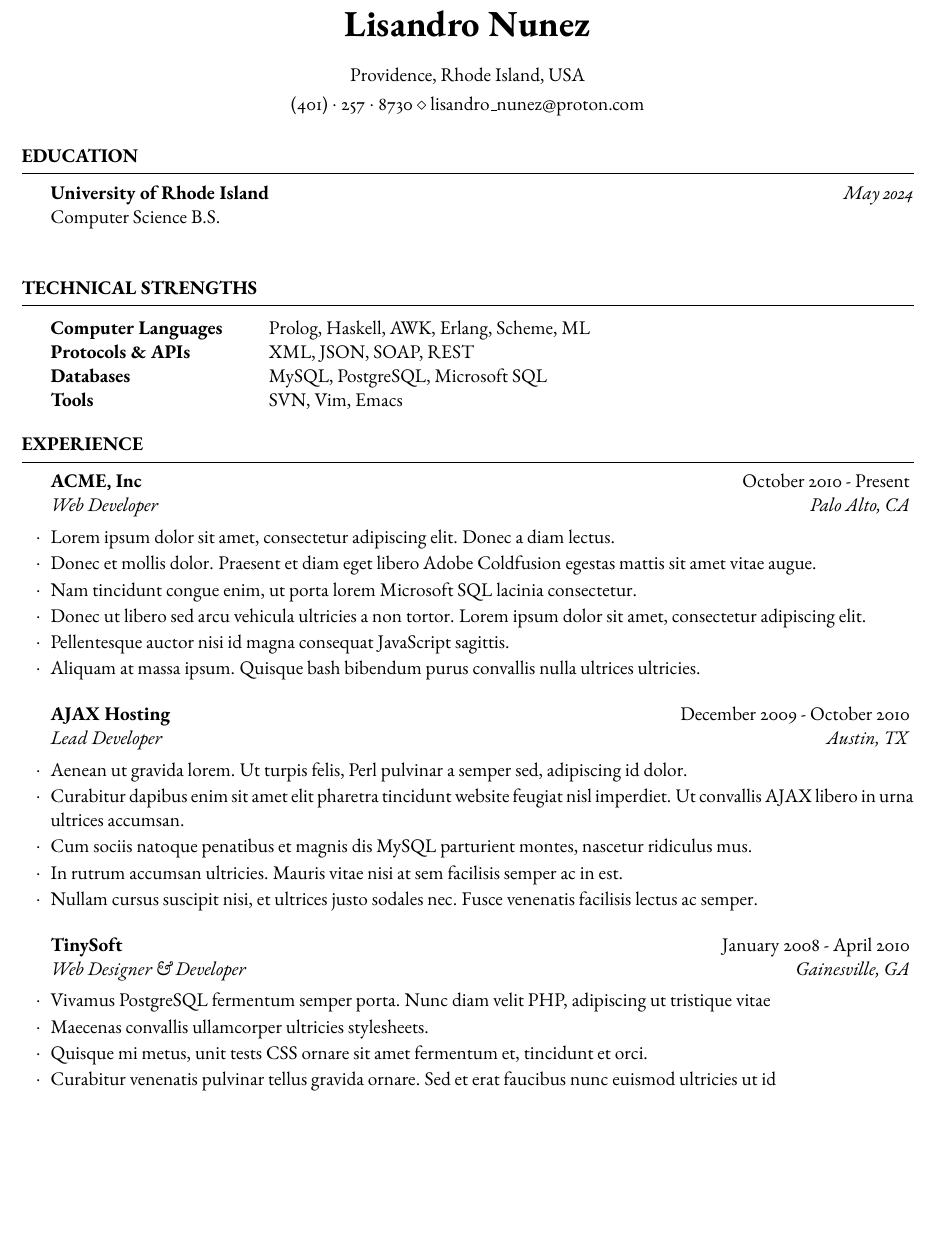
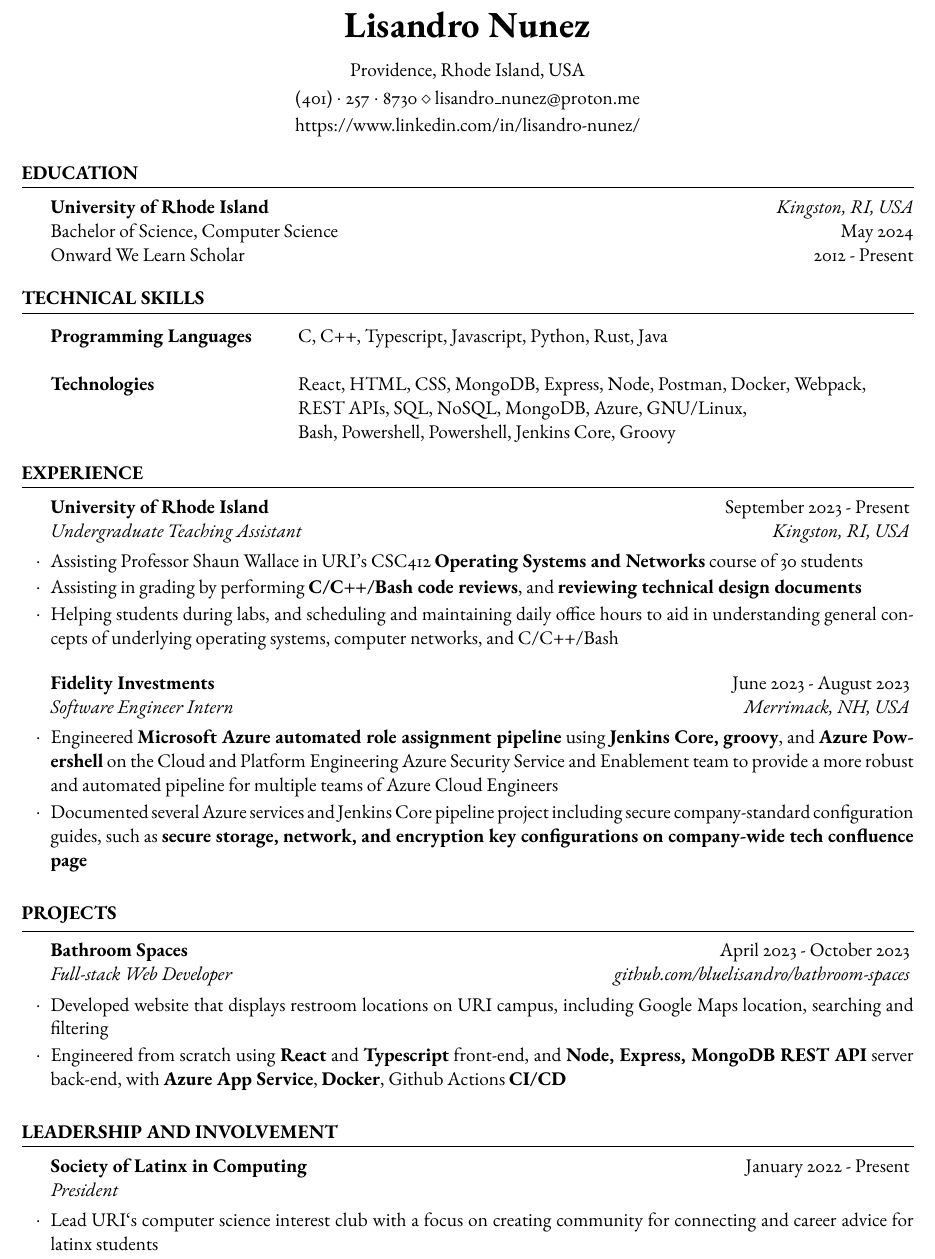
Before and after one commit to bluelisandro/resume, a LaTeX CV (main.tex): part of the page, cut so that both start at the same text, the shorter picture padded with empty space. Compiled offline with pdfLaTeX.

Commit message:
Update resume

```diff
--- a/main.tex
+++ b/main.tex
@@ -43,8 +43,8 @@
 
 % \address{123 Pleasant Lane \\ City, State 12345} % A secondary address (optional)
 
-\address{(401)~$\cdot$~257~$\cdot$~8730 \\ lisandro\_nunez@proton.com} % Contact information
-
+\address{(401)~$\cdot$~257~$\cdot$~8730 \\ lisandro\_nunez@proton.me} %
+\address {https://www.linkedin.com/in/lisandro-nunez/}
 %----------------------------------------------------------------------------------------
 
 \begin{document}
@@ -55,12 +55,9 @@
 
 \begin{rSection}{Education}
 
-	\textbf{University of Rhode Island} \hfill \textit{May 2024} \\
-	Computer Science B.S. \\
-	% Minor in Linguistics \smallskip \\
-	% Member of Eta Kappa Nu \\
-	% Member of Upsilon Pi Epsilon \\
-	% Overall GPA: 5.678
+	\textbf{University of Rhode Island} \hfill \textit{Kingston, RI, USA} \\
+	Bachelor of Science, Computer Science  \hfill {May 2024} \\
+	Onward We Learn Scholar \hfill {2012 - Present}
 
 \end{rSection}
 
@@ -68,13 +65,13 @@
 %	TECHNICAL STRENGTHS SECTION
 %----------------------------------------------------------------------------------------
 
-\begin{rSection}{Technical Strengths}
+\begin{rSection}{Technical Skills}
 
 	\begin{tabular}{@{} >{\bfseries}l @{\hspace{6ex}} l @{}}
-		Computer Languages & Prolog, Haskell, AWK, Erlang, Scheme, ML \\
-		Protocols \& APIs & XML, JSON, SOAP, REST \\
-		Databases & MySQL, PostgreSQL, Microsoft SQL \\
-		Tools & SVN, Vim, Emacs
+		Programming Languages & C, C++, Typescript, Javascript, Python, Rust, Java \\ \\
+		Technologies & React, HTML, CSS, MongoDB, Express, Node, Postman, Docker, Webpack, \\
+		& REST APIs, SQL, NoSQL, MongoDB, Azure,  GNU/Linux, \\
+		& Bash, Powershell, Powershell, Jenkins Core, Groovy
 	\end{tabular}
 
 \end{rSection}
@@ -86,32 +83,39 @@
 
 \begin{rSection}{Experience}
 
-	\begin{rSubsection}{ACME, Inc}{October 2010 - Present}{Web Developer}{Palo Alto, CA}
-		\item Lorem ipsum dolor sit amet, consectetur adipiscing elit. Donec a diam lectus.
-		\item Donec et mollis dolor. Praesent et diam eget libero Adobe Coldfusion egestas mattis sit amet vitae augue.
-		\item Nam tincidunt congue enim, ut porta lorem Microsoft SQL lacinia consectetur.
-		\item Donec ut libero sed arcu vehicula ultricies a non tortor. Lorem ipsum dolor sit amet, consectetur adipiscing elit.
-		\item Pellentesque auctor nisi id magna consequat JavaScript sagittis.
-		\item Aliquam at massa ipsum. Quisque bash bibendum purus convallis nulla ultrices ultricies.
+	\begin{rSubsection}{University of Rhode Island}{September 2023 - Present}{Undergraduate Teaching Assistant}{Kingston, RI, USA}
+		\item Assisting Professor Shaun Wallace in URI's CSC412  \textbf{Operating Systems and Networks} course of 30 students
+		\item Assisting in grading by performing  \textbf{C/C++/Bash code reviews}, and  \textbf{reviewing technical design documents}
+		\item Helping students during labs, and scheduling and maintaining daily office hours to aid in understanding general concepts of underlying  operating systems, computer networks, and C/C++/Bash
 	\end{rSubsection}
 
-%------------------------------------------------
-
-	\begin{rSubsection}{AJAX Hosting}{December 2009 - October 2010}{Lead Developer}{Austin, TX}
-		\item Aenean ut gravida lorem. Ut turpis felis, Perl pulvinar a semper sed, adipiscing id dolor.
-		\item Curabitur dapibus enim sit amet elit pharetra tincidunt website feugiat nisl imperdiet. Ut convallis AJAX libero in urna ultrices accumsan.
-		\item Cum sociis natoque penatibus et magnis dis MySQL parturient montes, nascetur ridiculus mus.
-		\item In rutrum accumsan ultricies. Mauris vitae nisi at sem facilisis semper ac in est.
-		\item Nullam cursus suscipit nisi, et ultrices justo sodales nec. Fusce venenatis facilisis lectus ac semper.
+	\begin{rSubsection}{Fidelity Investments}{June 2023 - August 2023}{Software Engineer Intern}{Merrimack, NH, USA}
+		\item Engineered \textbf{Microsoft Azure automated role assignment pipeline} using \textbf{Jenkins Core, groovy}, and \textbf{Azure Powershell} on the Cloud and Platform Engineering Azure Security Service and Enablement team to provide a more robust and automated pipeline for multiple teams of Azure Cloud Engineers
+		% \item Facilitated migration from old Azure DevOps pipeline to new Jenkins Core pipeline providing a more robust and automated pipeline for team of 20+ Azure Cloud Engineers
+		\item Documented several Azure services and Jenkins Core pipeline project including secure company-standard configuration guides, such as  \textbf{secure storage, network, and encryption key configurations on company-wide tech confluence page}
 	\end{rSubsection}
 
-%------------------------------------------------
+\end{rSection}
 
-	\begin{rSubsection}{TinySoft}{January 2008 - April 2010}{Web Designer \& Developer}{Gainesville, GA}
-		\item Vivamus PostgreSQL fermentum semper porta. Nunc diam velit PHP, adipiscing ut tristique vitae
-		\item Maecenas convallis ullamcorper ultricies stylesheets.
-		\item Quisque mi metus, unit tests CSS ornare sit amet fermentum et, tincidunt et orci.
-		\item Curabitur venenatis pulvinar tellus gravida ornare. Sed et erat faucibus nunc euismod ultricies ut id
+%----------------------------------------------------------------------------------------
+%	PROJECTS SECTION
+%----------------------------------------------------------------------------------------
+\begin{rSection}{Projects}
+
+	\begin{rSubsection}{Bathroom Spaces}{April 2023 - October 2023}{Full-stack Web Developer}{github.com/bluelisandro/bathroom-spaces}
+		\item Developed website that displays restroom locations on URI campus, including Google Maps location, searching and filtering
+		\item Engineered from scratch using \textbf{React} and \textbf{Typescript} front-end, and \textbf{Node, Express, MongoDB REST API} server back-end, with \textbf{Azure App Service}, \textbf{Docker}, Github Actions \textbf{CI/CD}
+	\end{rSubsection}
+
+\end{rSection}
+
+%----------------------------------------------------------------------------------------
+%	LEADERSHIP AND INVOLVEMENT
+%----------------------------------------------------------------------------------------
+\begin{rSection}{Leadership and Involvement}
+
+	\begin{rSubsection}{Society of Latinx in Computing}{January 2022 - Present}{President}{}
+		\item Lead URI`s computer science interest club with a focus on creating community for connecting and career advice for latinx students
 	\end{rSubsection}
 
 \end{rSection}
```
Also changed, not shown: main.pdf, 3 other files.
